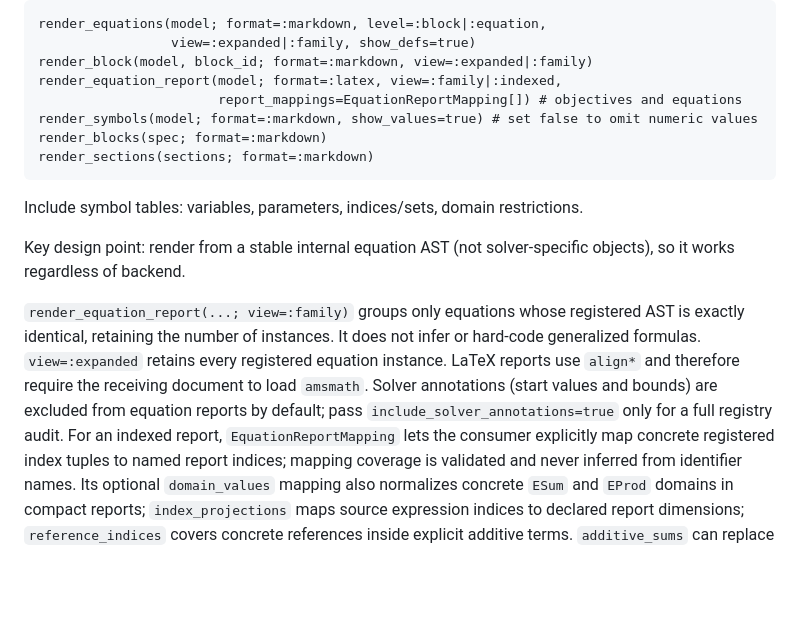
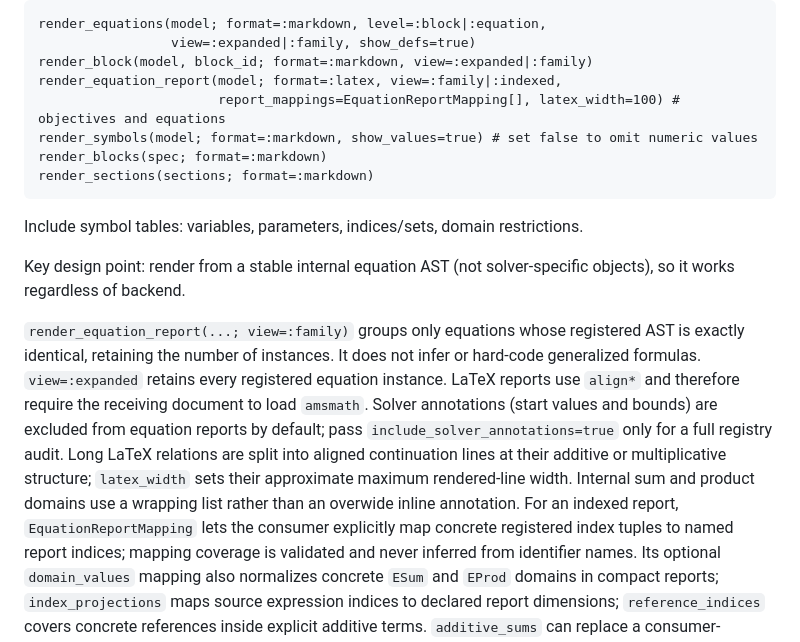
Before and after one commit to equicirco/JCGEOutput.jl, a Markdown page: README.md, the part around the change. GitHub-like rendering; blank space fills up the shorter version.

Commit message:
Document LaTeX equation report layout

```diff
--- a/README.md
+++ b/README.md
@@ -66,7 +66,7 @@ render_equations(model; format=:markdown, level=:block|:equation,
                  view=:expanded|:family, show_defs=true)
 render_block(model, block_id; format=:markdown, view=:expanded|:family)
 render_equation_report(model; format=:latex, view=:family|:indexed,
-                       report_mappings=EquationReportMapping[]) # objectives and equations
+                       report_mappings=EquationReportMapping[], latex_width=100) # objectives and equations
 render_symbols(model; format=:markdown, show_values=true) # set false to omit numeric values
 render_blocks(spec; format=:markdown)
 render_sections(sections; format=:markdown)
@@ -84,6 +84,10 @@ registered equation instance. LaTeX reports use `align*` and therefore require
 the receiving document to load `amsmath`. Solver annotations (start values and
 bounds) are excluded from equation reports by default; pass
 `include_solver_annotations=true` only for a full registry audit.
+Long LaTeX relations are split into aligned continuation lines at their
+additive or multiplicative structure; `latex_width` sets their approximate
+maximum rendered-line width. Internal sum and product domains use a wrapping
+list rather than an overwide inline annotation.
 For an indexed report, `EquationReportMapping` lets the consumer explicitly map
 concrete registered index tuples to named report indices; mapping coverage is
 validated and never inferred from identifier names. Its optional `domain_values`
```
Also changed, not shown: docs/src/usage.md (+16 -0 lines).
